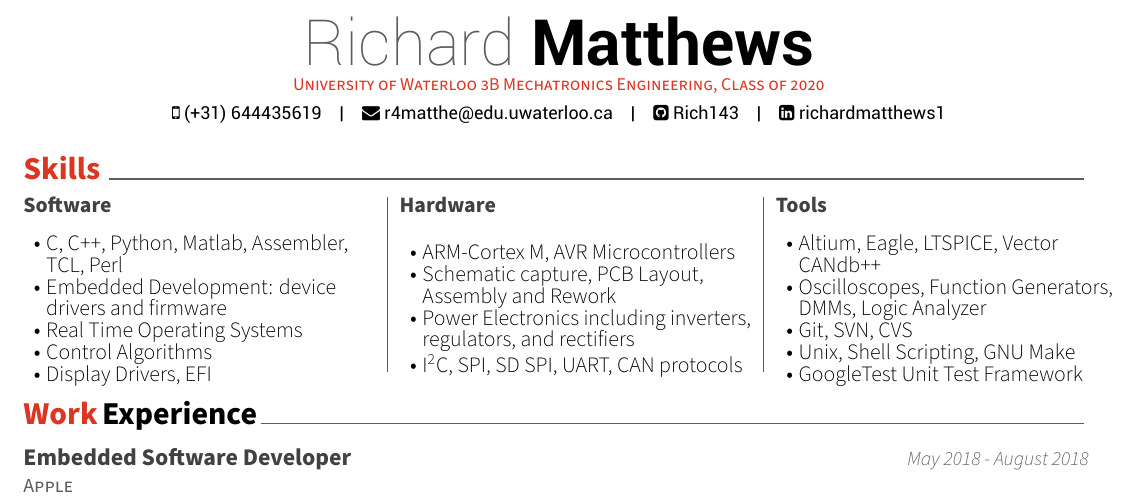
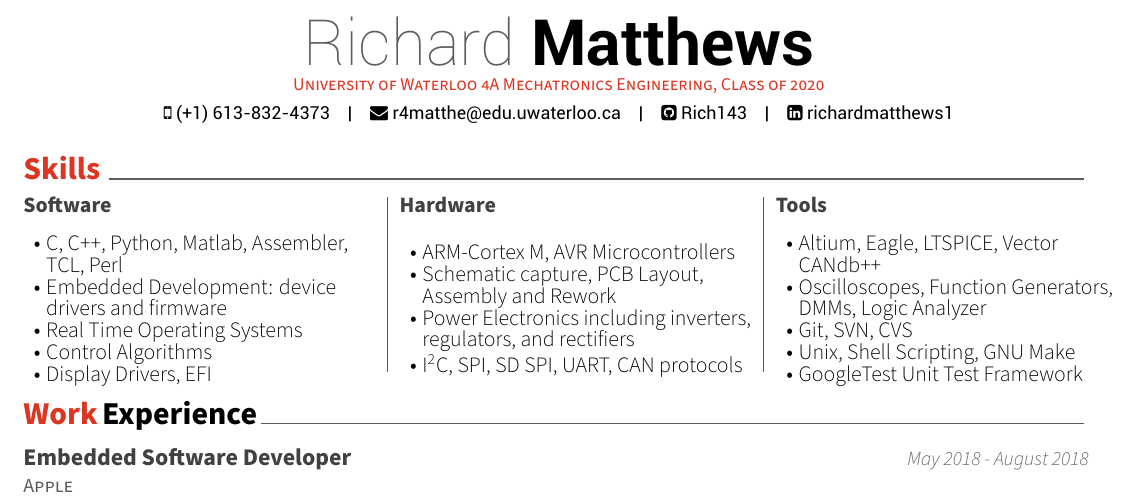
Before and after one commit to Rich143/Resume, a LaTeX CV (resume.tex): part of the page, cut so that both start at the same text. Compiled offline with XeLaTeX.

Commit message:
Update phone and term

```diff
--- a/resume.tex
+++ b/resume.tex
@@ -54,10 +54,10 @@
 % Available options: circle|rectangle,edge/noedge,left/right
 % \photo[rectangle,edge,right]{./examples/profile}
 \name{Richard}{Matthews}
-\position{University of Waterloo 3B Mechatronics Engineering, Class of 2020}
+\position{University of Waterloo 4A Mechatronics Engineering, Class of 2020}
 %\address{Ottawa, Ontario}
 
-\mobile{(+31) 644435619}
+\mobile{(+1) 613-832-4373}
 %\email{richard.arnold.matthews@gmail.com}
 \email{r4matthe@edu.uwaterloo.ca}
 \github{Rich143}
```
